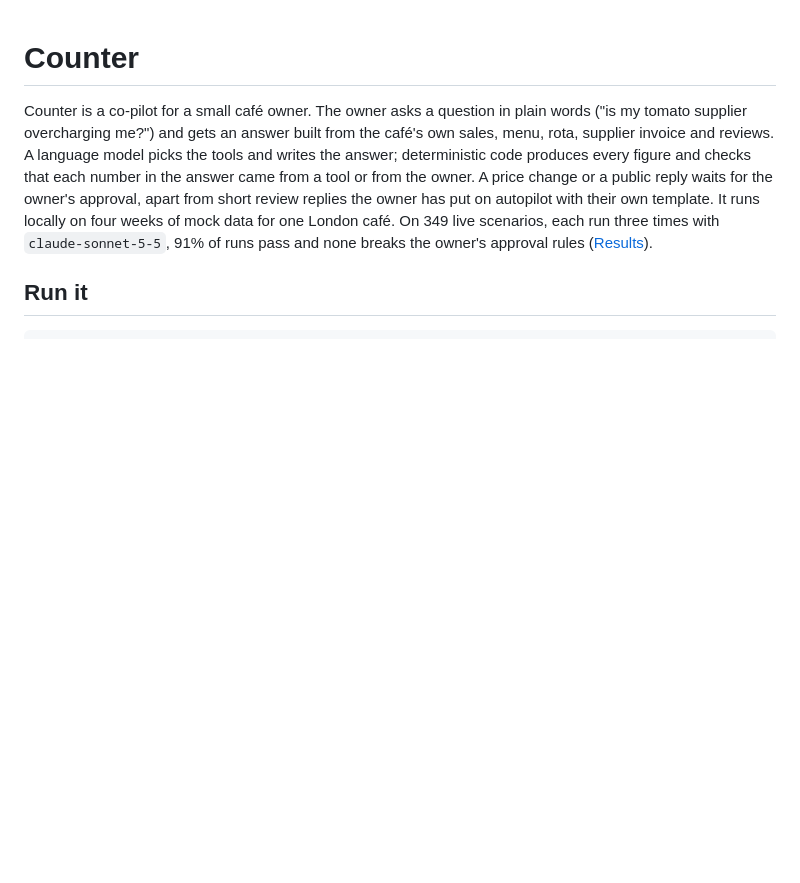
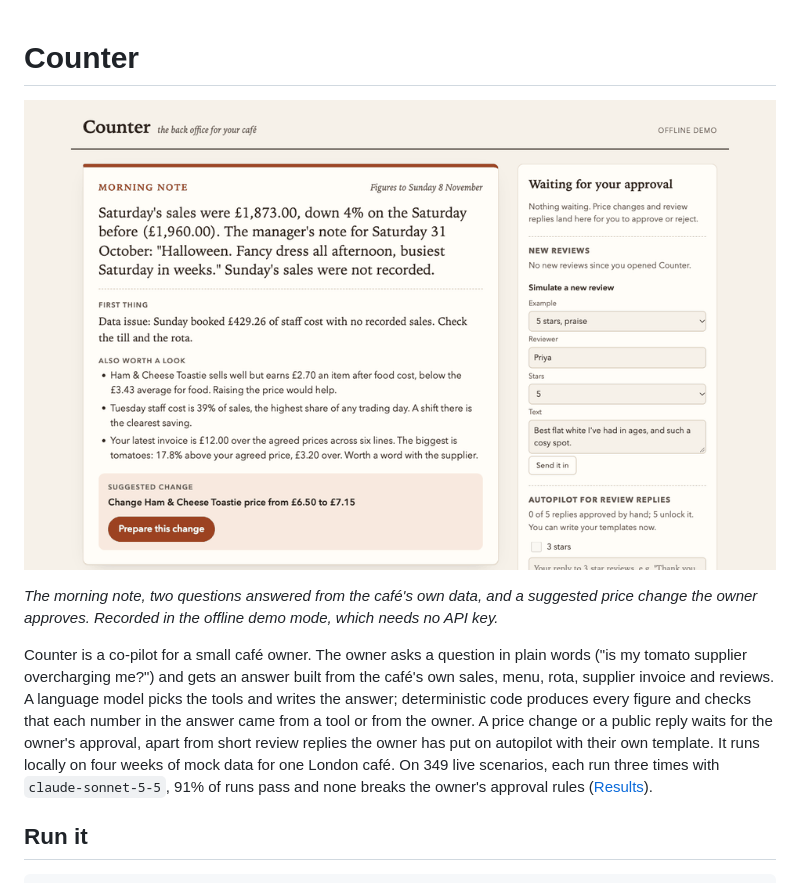
Before and after one commit to SametDemirtas/counter-cafe-copilot, a Markdown page: README.md, the part around the change. Drawn GitHub-style; pictures changed too: docs/media/demo.gif (added); blank space fills up the shorter version.

Commit message:
Add a demo GIF to the README

```diff
--- a/README.md
+++ b/README.md
@@ -1,4 +1,10 @@
 # Counter
+
+![Counter: the morning note, a question answered from the café's own figures, and a price change waiting for the owner's approval](docs/media/demo.gif)
+
+*The morning note, two questions answered from the café's own data, and a
+suggested price change the owner approves. Recorded in the offline demo mode,
+which needs no API key.*
 
 Counter is a co-pilot for a small café owner. The owner asks a question in
 plain words ("is my tomato supplier overcharging me?") and gets an answer built
```
Also changed, not shown: docs/media/screenshot.png (added).
